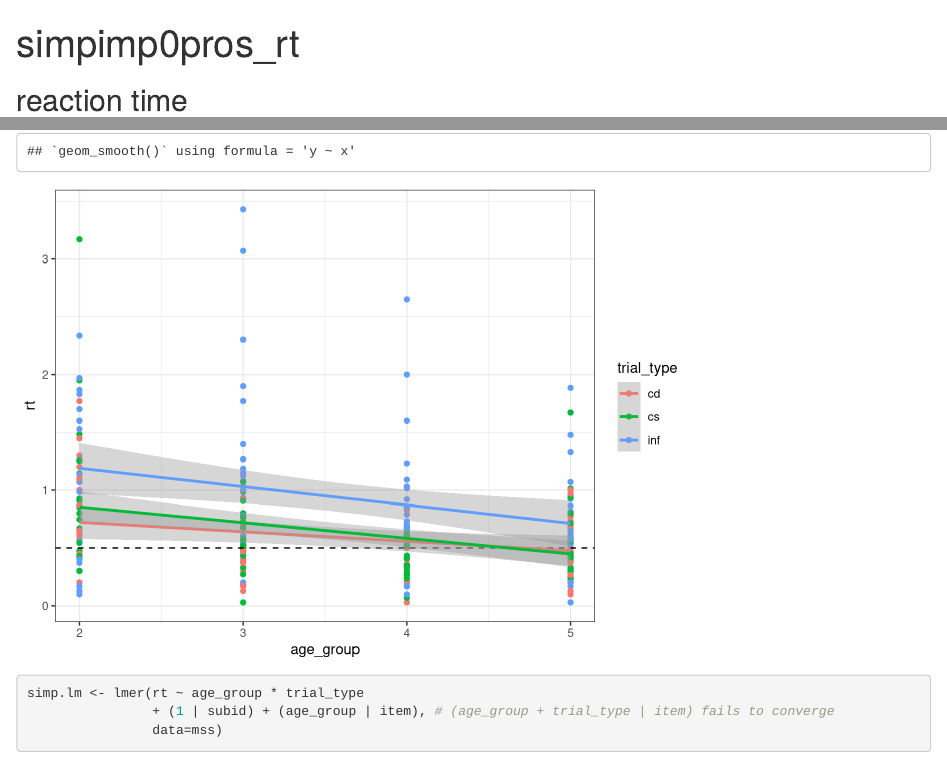
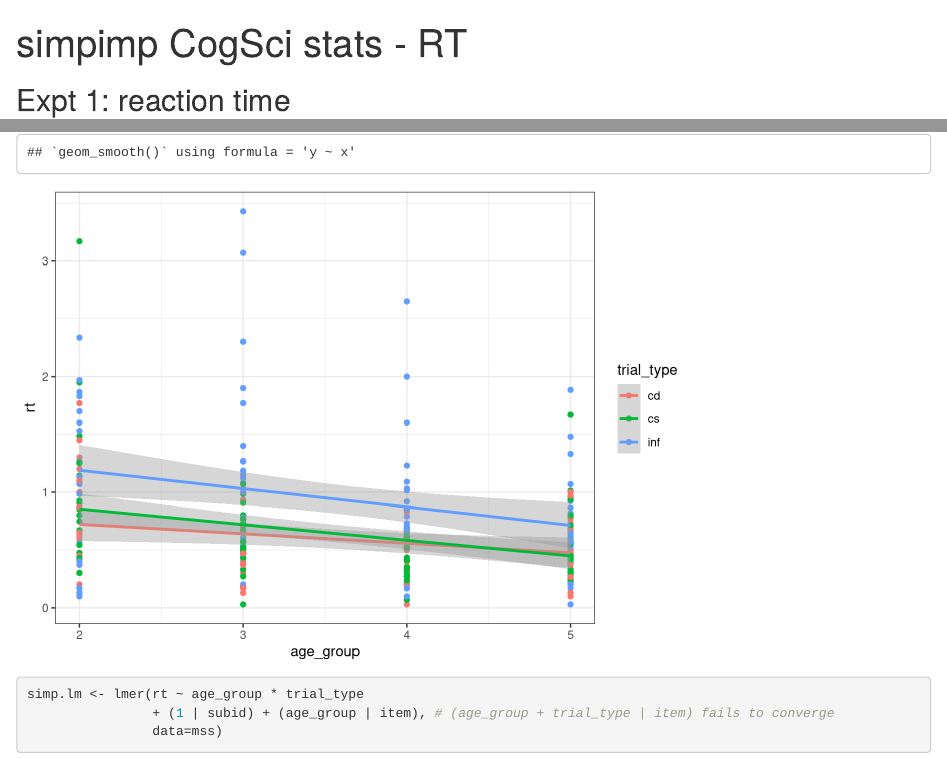
Before and after one commit to ejyoon/simpimp_CogSci15, an R Markdown document (analysis/stats_rt.Rmd): the page in a window 1100 px wide, from its top, and a second part further down, joined at a grey line. Rendered offline with R 4.5, knitr and Pandoc, with nearby package versions; some code elsewhere in the file could not run offline.

Commit message:
stats_rt modified a little

````diff
--- a/analysis/stats_rt.Rmd
+++ b/analysis/stats_rt.Rmd
@@ -1,9 +1,9 @@
 ---
-title: "simpimp0pros_rt"
+title: "simpimp CogSci stats - RT"
 output: html_document
 ---
 
-## reaction time
+## Expt 1: reaction time
 
 ```{r}
 rm(list = ls())
````
Also changed, not shown: analysis/stats_rt.html, analysis/stats_rt.Rmd (3 more changed lines).
